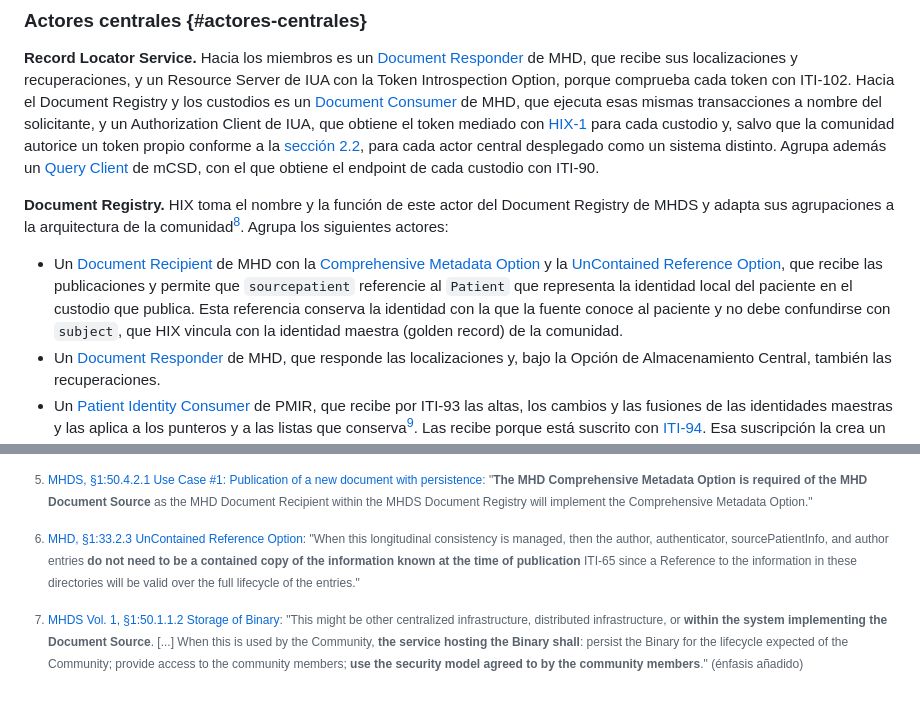
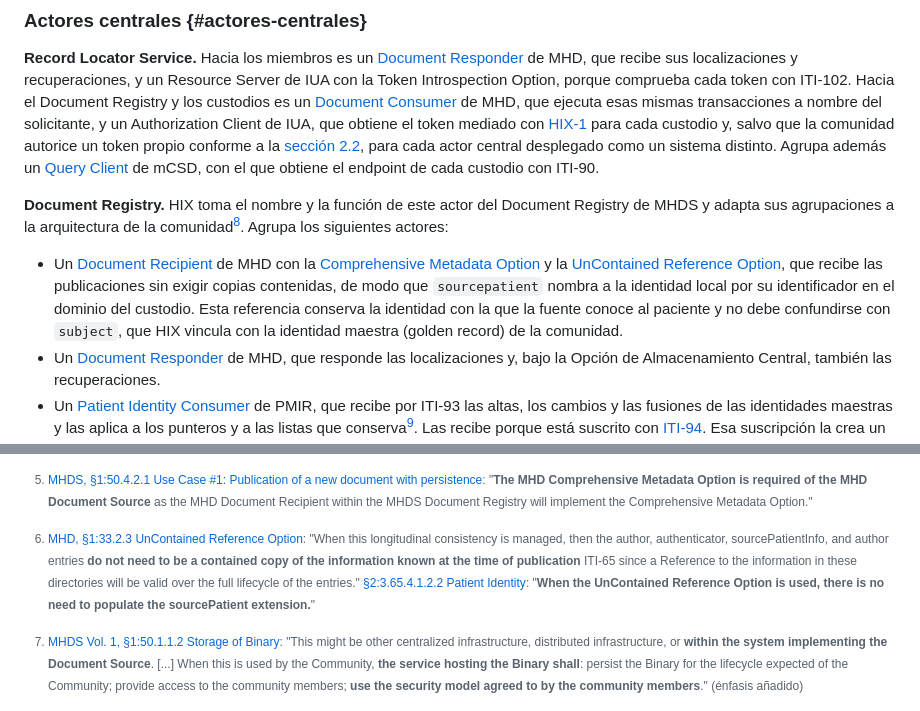
Before and after one commit to meddyg/HIX, a Markdown page: input/pagecontent/volume-1-groupings.md, 2 parts joined by grey strips. GitHub-like rendering.

```diff
--- a/input/pagecontent/volume-1-groupings.md
+++ b/input/pagecontent/volume-1-groupings.md
@@ -45,7 +45,7 @@ Esta guía deja por ahora a la aplicación del paciente fuera de ATNA y de CT. S
 
 **Document Registry.** HIX toma el nombre y la función de este actor del Document Registry de MHDS y adapta sus agrupaciones a la arquitectura de la comunidad[^mhds-groupings]. Agrupa los siguientes actores:
 
-- Un [Document Recipient](appendix-glossary.html#document-recipient) de MHD con la [Comprehensive Metadata Option](https://profiles.ihe.net/ITI/MHD/5.0.0/1332_actor_options.html#13321-comprehensive-metadata-option) y la [UnContained Reference Option](https://profiles.ihe.net/ITI/MHD/5.0.0/1332_actor_options.html#13323-uncontained-reference-option), que recibe las publicaciones y permite que `sourcepatient` referencie al `Patient` que representa la identidad local del paciente en el custodio que publica. Esta referencia conserva la identidad con la que la fuente conoce al paciente y no debe confundirse con `subject`, que HIX vincula con la identidad maestra (golden record) de la comunidad.
+- Un [Document Recipient](appendix-glossary.html#document-recipient) de MHD con la [Comprehensive Metadata Option](https://profiles.ihe.net/ITI/MHD/5.0.0/1332_actor_options.html#13321-comprehensive-metadata-option) y la [UnContained Reference Option](https://profiles.ihe.net/ITI/MHD/5.0.0/1332_actor_options.html#13323-uncontained-reference-option), que recibe las publicaciones sin exigir copias contenidas, de modo que `sourcepatient` nombra a la identidad local por su identificador en el dominio del custodio. Esta referencia conserva la identidad con la que la fuente conoce al paciente y no debe confundirse con `subject`, que HIX vincula con la identidad maestra (golden record) de la comunidad.
 - Un [Document Responder](appendix-glossary.html#document-responder) de MHD, que responde las localizaciones y, bajo la Opción de Almacenamiento Central, también las recuperaciones.
 - Un [Patient Identity Consumer](appendix-glossary.html#patient-identity-consumer) de PMIR, que recibe por ITI-93 las altas, los cambios y las fusiones de las identidades maestras y las aplica a los punteros y a las listas que conserva[^mhds-pic]. Las recibe porque está suscrito con [ITI-94](https://profiles.ihe.net/ITI/PMIR/ITI-94.html). Esa suscripción la crea un Patient Identity Subscriber de PMIR, que puede ser el propio Document Registry o la operación de la comunidad.
 - Un [Query Client](appendix-glossary.html#query-client) de mCSD (que MHDS todavía denomina Care Services Selective Consumer), con el que comprueba que quien publica es un miembro activo de la comunidad.
@@ -116,7 +116,7 @@ Las citas reproducen el texto publicado por su fuente. Los recortes se marcan co
 [^mhds-source-comprehensive]: [MHDS, §1:50.4.2.1 Use Case #1: Publication of a new document with persistence](https://profiles.ihe.net/ITI/MHDS/volume-1.html#150421-use-case-1-publication-of-a-new-document-with-persistence): "**The MHD Comprehensive Metadata Option is required of the MHD Document Source** as the MHD Document Recipient within the MHDS Document Registry will implement the Comprehensive Metadata Option."
 [^oidc-op]: [OpenID Connect Core 1.0, §1.2 Terminology](https://openid.net/specs/openid-connect-core-1_0.html#Terminology): "OpenID Provider (OP): **OAuth 2.0 Authorization Server that is capable of Authenticating the End-User** and providing Claims to a Relying Party about the Authentication event and the End-User."
 [^smart-openid]: [SMART App Launch, Scopes for requesting identity data](https://hl7.org/fhir/smart-app-launch/scopes-and-launch-context.html#scopes-for-requesting-identity-data): "Some apps need to authenticate the end-user. This can be accomplished by **requesting the scope openid**. [...] When these scopes are requested (and the request is granted), **the app will receive an id_token that comes alongside the access token**. This token must be validated according to the OIDC specification."
-[^mhd-uncontained]: [MHD, §1:33.2.3 UnContained Reference Option](https://profiles.ihe.net/ITI/MHD/5.0.0/1332_actor_options.html#13323-uncontained-reference-option): "When this longitudinal consistency is managed, then the author, authenticator, sourcePatientInfo, and author entries **do not need to be a contained copy of the information known at the time of publication** ITI-65 since a Reference to the information in these directories will be valid over the full lifecycle of the entries."
+[^mhd-uncontained]: [MHD, §1:33.2.3 UnContained Reference Option](https://profiles.ihe.net/ITI/MHD/5.0.0/1332_actor_options.html#13323-uncontained-reference-option): "When this longitudinal consistency is managed, then the author, authenticator, sourcePatientInfo, and author entries **do not need to be a contained copy of the information known at the time of publication** ITI-65 since a Reference to the information in these directories will be valid over the full lifecycle of the entries." [§2:3.65.4.1.2.2 Patient Identity](https://profiles.ihe.net/ITI/MHD/5.0.0/ITI-65.html#23654122-patient-identity): "**When the UnContained Reference Option is used, there is no need to populate the sourcePatient extension.**"
 [^balp-creator]: [BALP, §1:52.1.1.1 Audit Creator](https://profiles.ihe.net/ITI/BALP/volume-1.html#152111-audit-creator): "The Audit Creator shall detect the defined auditable events and record a complaint [sic] AuditEvent as defined. **The Audit Creator shall be grouped with an ATNA Secure Application or ATNA Secure Node with support for ATNA ATX:FHIR Feed Option** defined in the RESTful ATNA Supplement for the recording of the compliant AuditEvent to the Audit Record Repository."
 
 *[PMIR]: Patient Master Identity Registry, perfil IHE que gestiona la identidad maestra del paciente
```
Also changed, not shown: other parts of input/pagecontent/volume-1-groupings.md (+1 -1 lines), input/pagecontent/volume-1-actors.md (+3 -3 lines), input/pagecontent/volume-1-concepts.md (+4 -3 lines).
